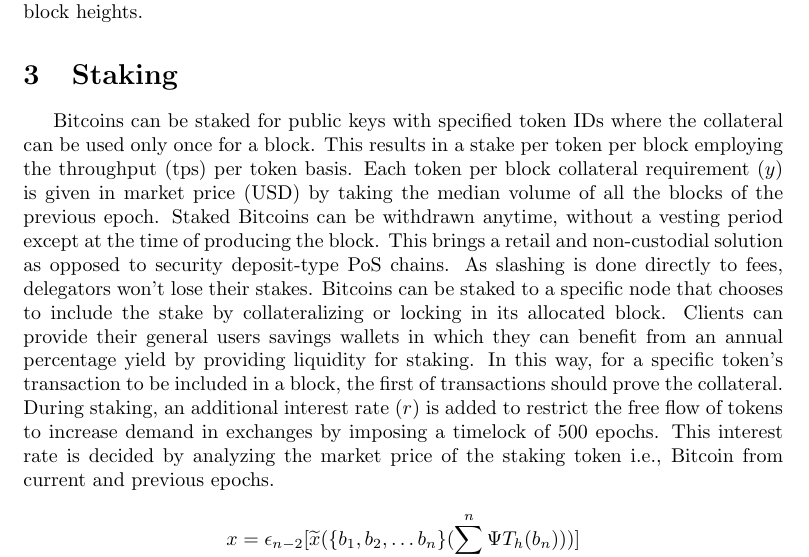
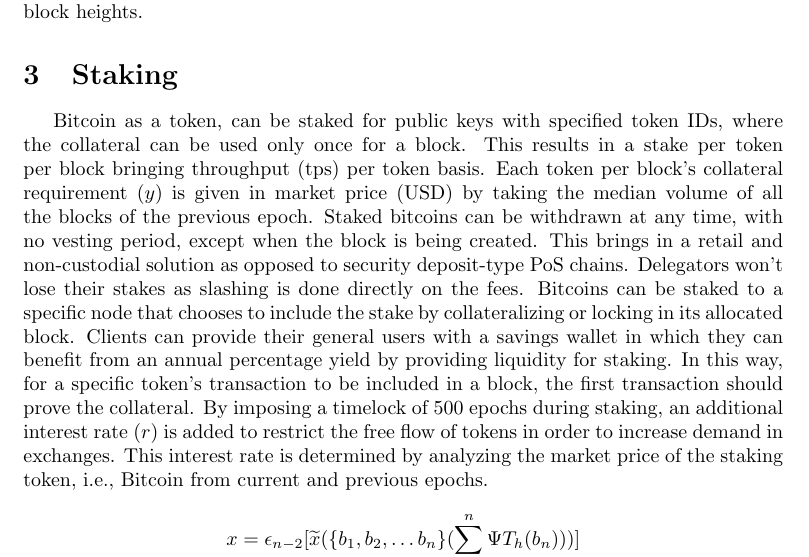
Before and after one commit to projectblink/Bitcoin-Blink-Whitepaper, a LaTeX paper (Bitcoin Blink.tex): part of page 2 of 12, cut so that both start at the same text. Compiled offline with pdfLaTeX.

Commit message:
staking-changes

```diff
--- a/Bitcoin Blink.tex
+++ b/Bitcoin Blink.tex
@@ -57,7 +57,7 @@ Block size denotes the amount of data that can be propagated across every produc
 
 As bandwidth plays a major role in scalable infrastructure, nodes are required to have better of it to achieve maximum production rate per epoch, as elections will be conducted based on it and each node's honesty weight. Nodes willing to participate in the next epoch of block production will be public whereas its real-identity is masked by its public keys. For a random input value to commence the next epoch's election, from $range=n \text{ to } m$ confirmed blocks, the merkle chain root constructed by validators after resolving forks is taken. For a $2^{256}$ possible outcome, $d$ times it is divided evenly and finds if any block's MCR lies on the selected $r$ range. With the selected MCR value of a random block, the producers for next epoch is randomly assigned without repititive block heights.
 \section{Staking}
-Bitcoins  can be staked for public keys with specified token IDs where the collateral can be used only once for a block. This results in a stake per token per block employing the throughput (tps) per token basis. Each token per block collateral requirement ($y$) is given in market price (USD) by taking the median volume of all the blocks of the previous epoch. Staked Bitcoins can be withdrawn anytime, without a vesting period except at the time of producing the block. This brings a retail and non-custodial solution as opposed to security deposit-type PoS chains. As slashing is done directly to fees, delegators won't lose their stakes. Bitcoins can be staked to a specific node that chooses to include the stake by collateralizing or locking in its allocated block. Clients can provide their general users savings wallets in which they can benefit from an annual percentage yield by providing liquidity for staking. In this way, for a specific token's transaction to be included in a block, the first of transactions should prove the collateral. During staking, an additional interest rate ($r$) is added to restrict the free flow of tokens to increase demand in exchanges by imposing a timelock of 500 epochs. This interest rate is decided by analyzing the market price of the staking token i.e., Bitcoin from current and previous epochs.
+Bitcoin as a token, can be staked for public keys with specified token IDs, where the collateral can be used only once for a block. This results in a stake per token per block bringing throughput (tps) per token basis. Each token per block's collateral requirement ($y$) is given in market price (USD) by taking the median volume of all the blocks of the previous epoch. Staked bitcoins can be withdrawn at any time, with no vesting period, except when the block is being created. This brings in a retail and non-custodial solution as opposed to security deposit-type PoS chains. Delegators won't lose their stakes as slashing is done directly on the fees. Bitcoins can be staked to a specific node that chooses to include the stake by collateralizing or locking in its allocated block. Clients can provide their general users with a savings wallet in which they can benefit from an annual percentage yield by providing liquidity for staking. In this way, for a specific token's transaction to be included in a block, the first transaction should prove the collateral. By imposing a timelock of 500 epochs during staking, an additional interest rate ($r$) is added to restrict the free flow of tokens in order to increase demand in exchanges. This interest rate is determined by analyzing the market price of the staking token, i.e., Bitcoin from current and previous epochs.
 \begin{equation*}
 x=\epsilon_{n-2}[\widetilde{x}( \{b_1, b_2, \dots b_n\} (\sum_0^n \Psi T_h(b_n)))]
 \end{equation*}
```
Also changed, not shown: Bitcoin Blink.pdf, 2 other files.
